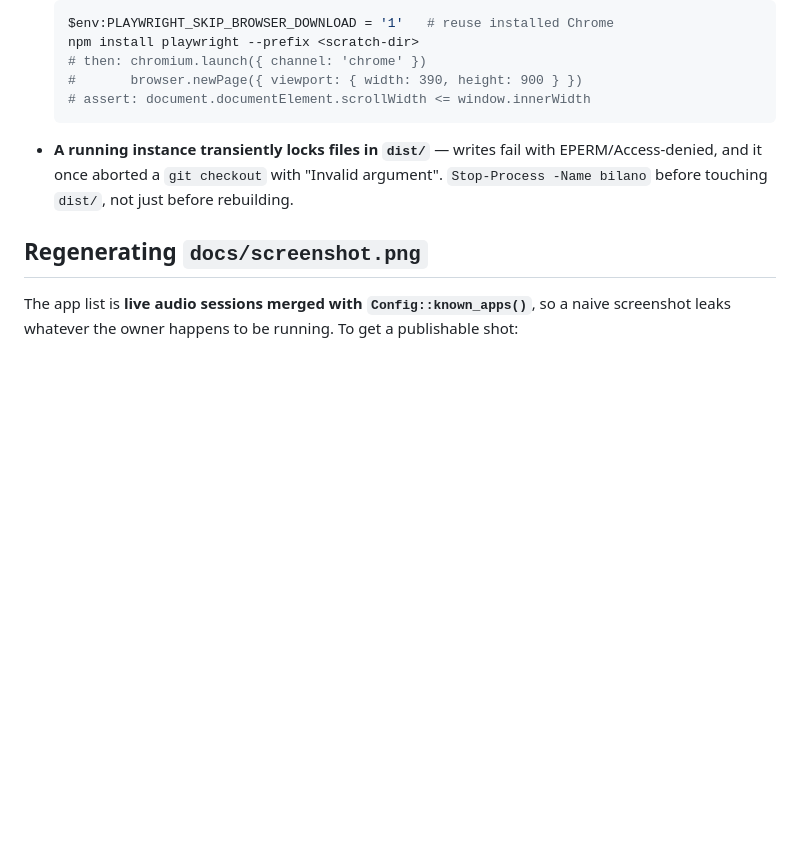
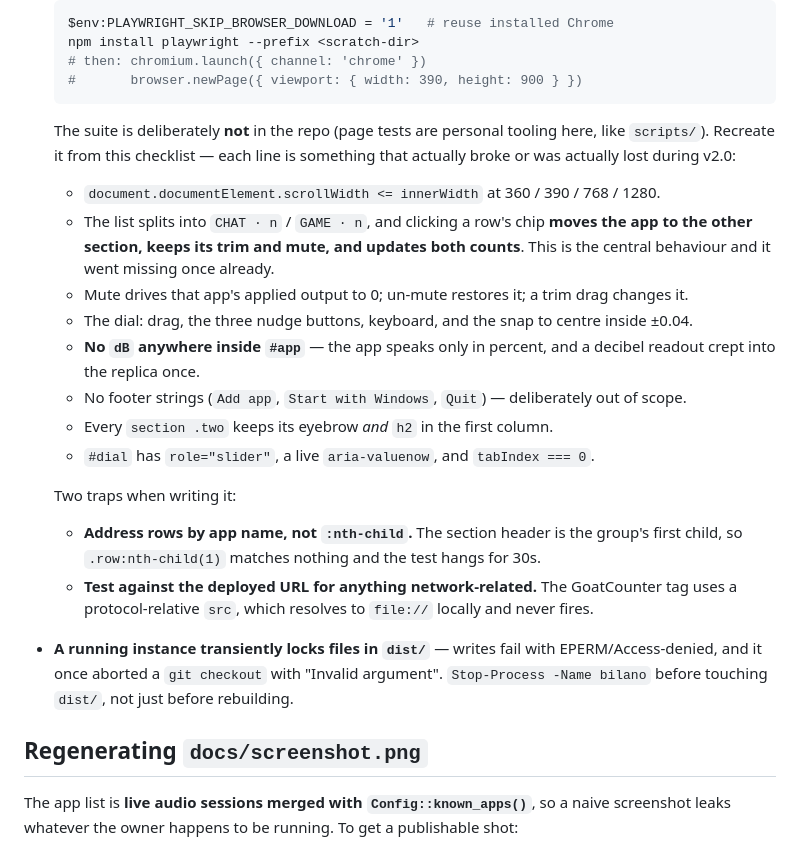
Before and after one commit to TiagoNeto93/bilano, a Markdown page: CLAUDE.md, the part around the change. Rendered like a GitHub page; blank space fills up the shorter version.

Commit message:
Make the Playwright recipe sufficient to rebuild the suite
The page tests stay out of the repo, so CLAUDE.md is the only record of what
they covered. The setup snippet alone was not enough: the value was in the
assertions, each of which corresponds to something that actually broke or
got lost during v2.0 - chiefly the CHAT/GAME sectioning, which disappeared
once and is the central behaviour.

Adds the checklist plus the two traps: rows must be addressed by app name
because a section header is the group's first child, and network-dependent
checks must run against the deployed URL because the analytics tag uses a
protocol-relative src that resolves to file:// locally.

Co-Authored-By: Claude Opus 4.8 <noreply@anthropic.com>

````diff
--- a/CLAUDE.md
+++ b/CLAUDE.md
@@ -231,8 +231,29 @@ When a check disagrees with expectations, suspect the check first.
   npm install playwright --prefix <scratch-dir>
   # then: chromium.launch({ channel: 'chrome' })
   #       browser.newPage({ viewport: { width: 390, height: 900 } })
-  # assert: document.documentElement.scrollWidth <= window.innerWidth
   ```
+
+  The suite is deliberately **not** in the repo (page tests are personal tooling here, like
+  `scripts/`). Recreate it from this checklist — each line is something that actually broke
+  or was actually lost during v2.0:
+
+  - `document.documentElement.scrollWidth <= innerWidth` at 360 / 390 / 768 / 1280.
+  - The list splits into `CHAT · n` / `GAME · n`, and clicking a row's chip **moves the app
+    to the other section, keeps its trim and mute, and updates both counts**. This is the
+    central behaviour and it went missing once already.
+  - Mute drives that app's applied output to 0; un-mute restores it; a trim drag changes it.
+  - The dial: drag, the three nudge buttons, keyboard, and the snap to centre inside ±0.04.
+  - **No `dB` anywhere inside `#app`** — the app speaks only in percent, and a decibel
+    readout crept into the replica once.
+  - No footer strings (`Add app`, `Start with Windows`, `Quit`) — deliberately out of scope.
+  - Every `section .two` keeps its eyebrow *and* `h2` in the first column.
+  - `#dial` has `role="slider"`, a live `aria-valuenow`, and `tabIndex === 0`.
+
+  Two traps when writing it:
+  - **Address rows by app name, not `:nth-child`.** The section header is the group's first
+    child, so `.row:nth-child(1)` matches nothing and the test hangs for 30s.
+  - **Test against the deployed URL for anything network-related.** The GoatCounter tag uses
+    a protocol-relative `src`, which resolves to `file://` locally and never fires.
 - **A running instance transiently locks files in `dist/`** — writes fail with
   EPERM/Access-denied, and it once aborted a `git checkout` with "Invalid argument".
   `Stop-Process -Name bilano` before touching `dist/`, not just before rebuilding.
````
